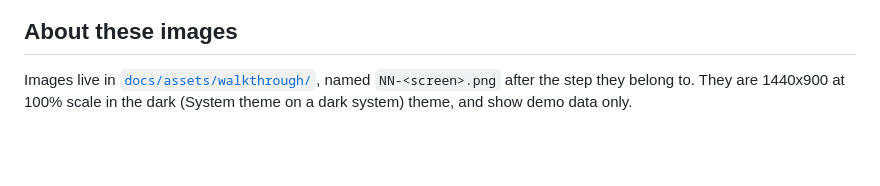
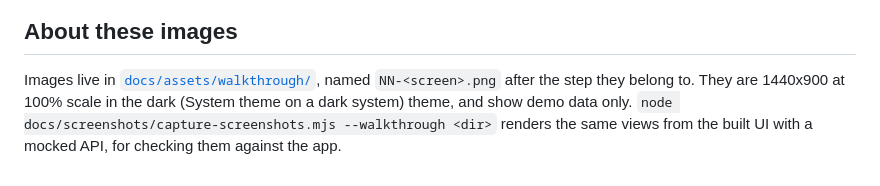
Before and after one commit to fleethacker-data-crucible/Fairlead, a Markdown page: docs/walkthrough/README.md, the part around the change. GitHub-like rendering; blank space fills up the shorter version.

```diff
--- a/docs/walkthrough/README.md
+++ b/docs/walkthrough/README.md
@@ -59,4 +59,4 @@ In **Playground**, type a prompt and select **Explain** to see which route and t
 
 ## About these images
 
-Images live in [`docs/assets/walkthrough/`](../assets/walkthrough/), named `NN-<screen>.png` after the step they belong to. They are 1440x900 at 100% scale in the dark (System theme on a dark system) theme, and show demo data only.
+Images live in [`docs/assets/walkthrough/`](../assets/walkthrough/), named `NN-<screen>.png` after the step they belong to. They are 1440x900 at 100% scale in the dark (System theme on a dark system) theme, and show demo data only. `node docs/screenshots/capture-screenshots.mjs --walkthrough <dir>` renders the same views from the built UI with a mocked API, for checking them against the app.
```
Also changed, not shown: README.md (+7 -0 lines), docs/screenshots/overview-chart-room.png (added), docs/screenshots/overview-night-watch.png (added), 1 other file.
